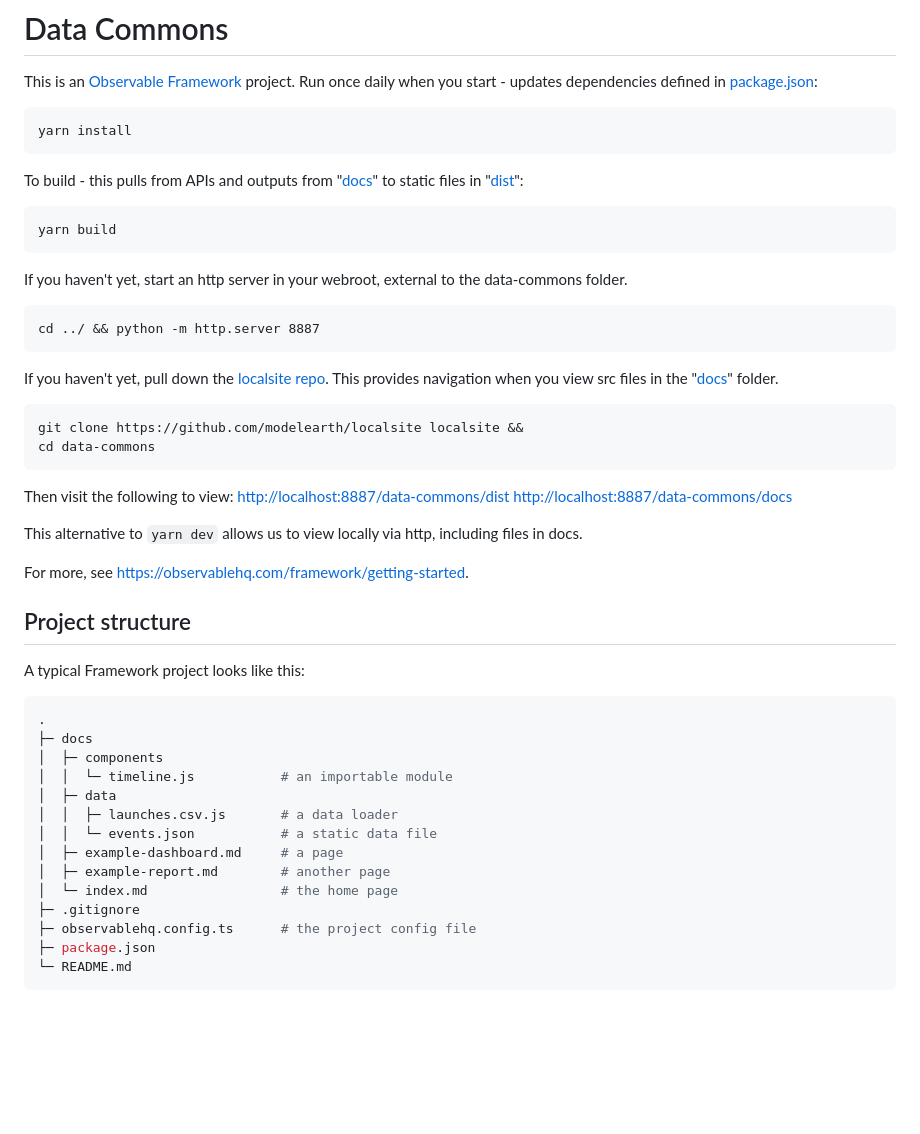
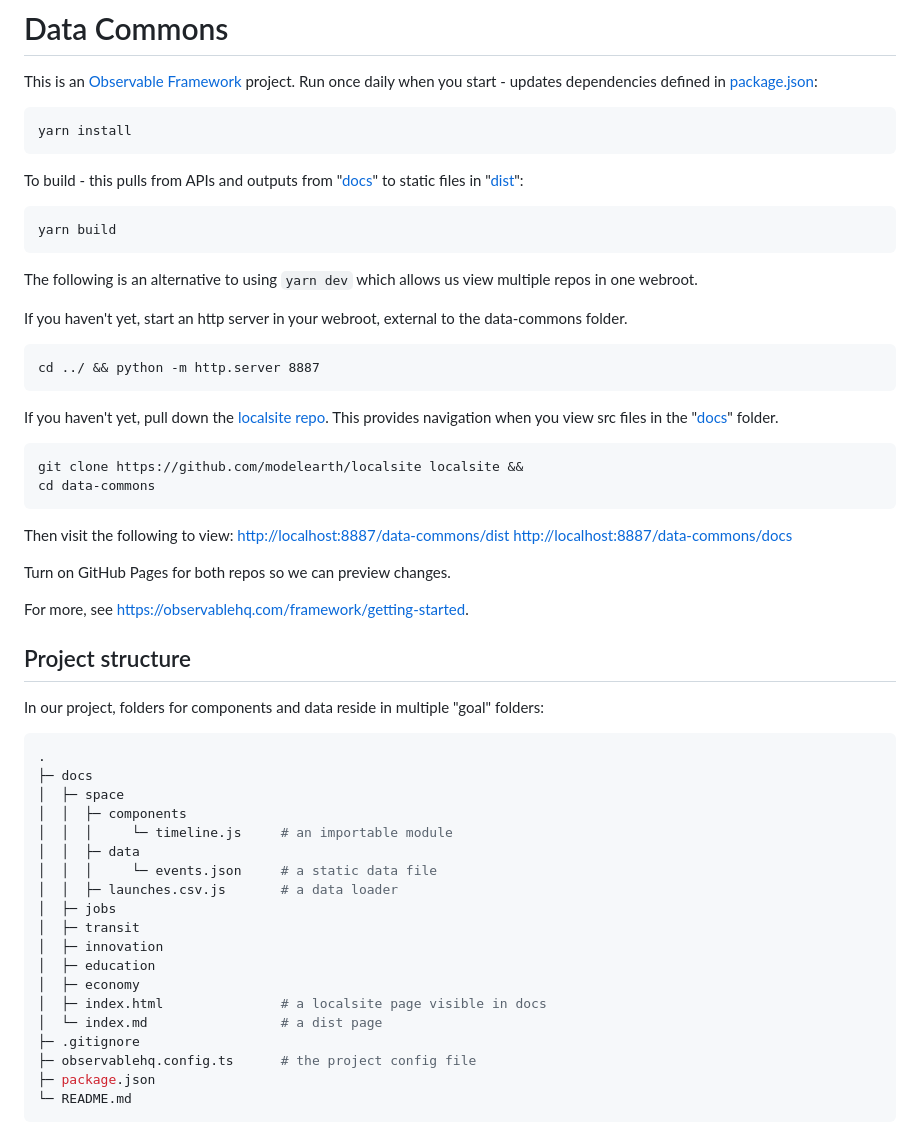
Before and after one commit to leiyunin/data-commons, a Markdown page: README.md, the part around the change. Drawn GitHub-style; blank space fills up the shorter version.

Commit message:
Update file info

````diff
--- a/README.md
+++ b/README.md
@@ -8,6 +8,8 @@ Run once daily when you start - updates dependencies defined in [package.json](p
 To build - this pulls from APIs and outputs from "[docs](docs)" to static files in "[dist](dist)":
 
 	yarn build
+
+The following is an alternative to using `yarn dev` which allows us view multiple repos in one webroot.
 
 If you haven't yet, start an http server in your webroot, external to the data-commons folder.
 
@@ -23,25 +25,31 @@ Then visit the following to view:
 <http://localhost:8887/data-commons/dist>
 <http://localhost:8887/data-commons/docs>
 
-This alternative to `yarn dev` allows us to view locally via http, including files in docs.
+Turn on GitHub Pages for both repos so we can preview changes.
+
 
 For more, see <https://observablehq.com/framework/getting-started>.
 
 ## Project structure
 
-A typical Framework project looks like this:
+In our project, folders for components and data reside in multiple "goal" folders:
 
 ```ini
 .
 ├─ docs
-│  ├─ components
-│  │  └─ timeline.js           # an importable module
-│  ├─ data
+│  ├─ space
+│  │  ├─ components
+│  │  │ 	└─ timeline.js     # an importable module
+│  │  ├─ data
+│  │  │ 	└─ events.json     # a static data file
 │  │  ├─ launches.csv.js       # a data loader
-│  │  └─ events.json           # a static data file
-│  ├─ example-dashboard.md     # a page
-│  ├─ example-report.md        # another page
-│  └─ index.md                 # the home page
+│  ├─ jobs
+│  ├─ transit
+│  ├─ innovation
+│  ├─ education
+│  ├─ economy
+│  ├─ index.html               # a localsite page visible in docs
+│  └─ index.md                 # a dist page
 ├─ .gitignore
 ├─ observablehq.config.ts      # the project config file
 ├─ package.json
````
